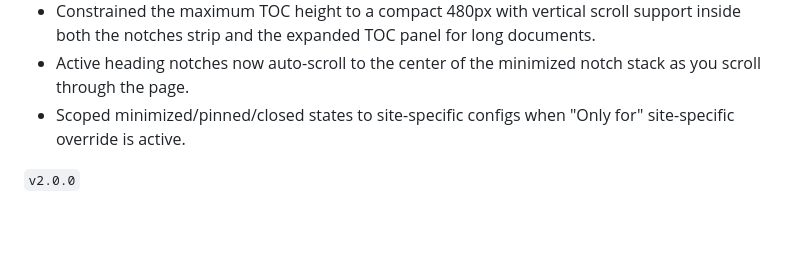
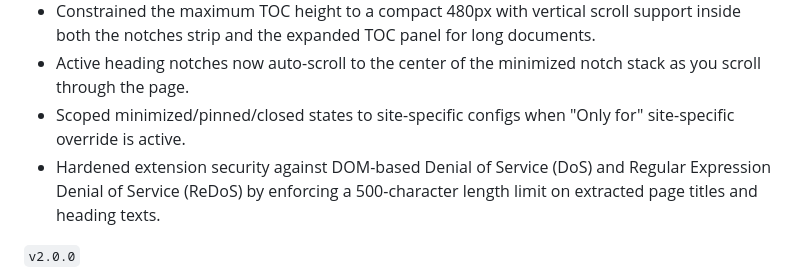
Before and after one commit to ashu-tosh-kumar/dtoc, a Markdown page: README.md, the part around the change. Drawn GitHub-style; blank space fills up the shorter version.

Commit message:
docs(readme): update readme for security hardening in prev pr

```diff
--- a/README.md
+++ b/README.md
@@ -77,6 +77,7 @@ To run the unit tests:
 - Constrained the maximum TOC height to a compact 480px with vertical scroll support inside both the notches strip and the expanded TOC panel for long documents.
 - Active heading notches now auto-scroll to the center of the minimized notch stack as you scroll through the page.
 - Scoped minimized/pinned/closed states to site-specific configs when "Only for" site-specific override is active.
+- Hardened extension security against DOM-based Denial of Service (DoS) and Regular Expression Denial of Service (ReDoS) by enforcing a 500-character length limit on extracted page titles and heading texts.
 
 `v2.0.0`
 
```
